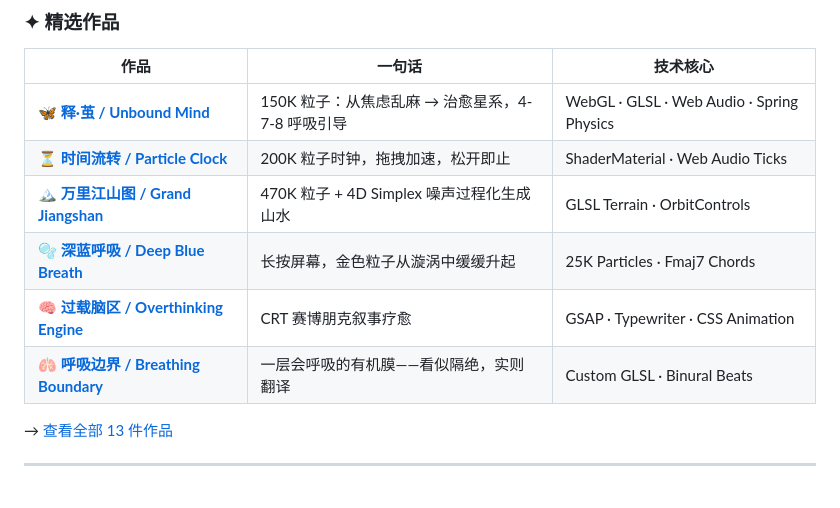
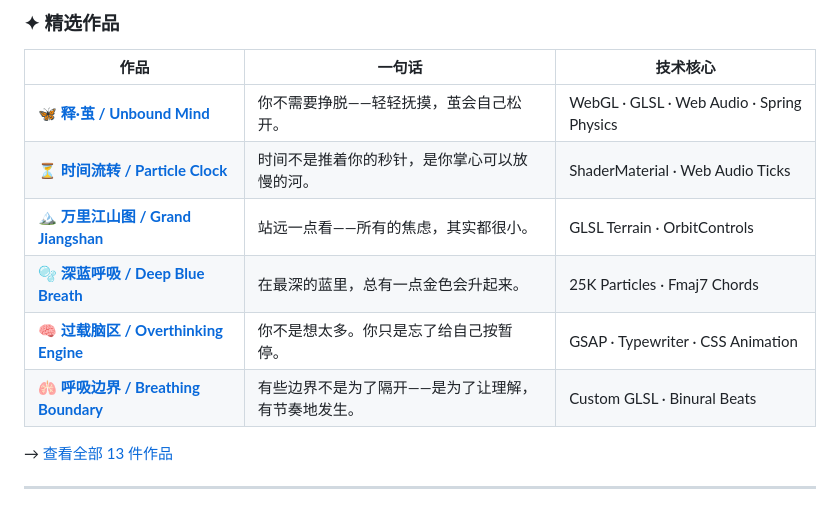
Before and after one commit to shasha1108/shasha1108, a Markdown page: README.md, the part around the change. GitHub-like rendering.

Commit message:
Rewrite featured works one-liners as healing quotes instead of tech descriptions

```diff
--- a/README.md
+++ b/README.md
@@ -110,12 +110,12 @@
 
 | 作品 | 一句话 | 技术核心 |
 |------|--------|----------|
-| 🦋 **[释·茧 / Unbound Mind](https://github.com/shasha1108/healing-visual-lab/tree/main/unbound-mind)** | 150K 粒子：从焦虑乱麻 → 治愈星系，4-7-8 呼吸引导 | WebGL · GLSL · Web Audio · Spring Physics |
-| ⏳ **[时间流转 / Particle Clock](https://github.com/shasha1108/healing-visual-lab/tree/main/time-particle-clock)** | 200K 粒子时钟，拖拽加速，松开即止 | ShaderMaterial · Web Audio Ticks |
-| 🏔️ **[万里江山图 / Grand Jiangshan](https://github.com/shasha1108/healing-visual-lab/tree/main/grand-jiangshan)** | 470K 粒子 + 4D Simplex 噪声过程化生成山水 | GLSL Terrain · OrbitControls |
-| 🫧 **[深蓝呼吸 / Deep Blue Breath](https://github.com/shasha1108/healing-visual-lab/tree/main/deep-blue-breath)** | 长按屏幕，金色粒子从漩涡中缓缓升起 | 25K Particles · Fmaj7 Chords |
-| 🧠 **[过载脑区 / Overthinking Engine](https://github.com/shasha1108/healing-visual-lab/tree/main/overthinking-engine)** | CRT 赛博朋克叙事疗愈 | GSAP · Typewriter · CSS Animation |
-| 🫁 **[呼吸边界 / Breathing Boundary](https://github.com/shasha1108/healing-visual-lab/tree/main/breathing-boundary)** | 一层会呼吸的有机膜——看似隔绝，实则翻译 | Custom GLSL · Binural Beats |
+| 🦋 **[释·茧 / Unbound Mind](https://github.com/shasha1108/healing-visual-lab/tree/main/unbound-mind)** | 你不需要挣脱——轻轻抚摸，茧会自己松开。 | WebGL · GLSL · Web Audio · Spring Physics |
+| ⏳ **[时间流转 / Particle Clock](https://github.com/shasha1108/healing-visual-lab/tree/main/time-particle-clock)** | 时间不是推着你的秒针，是你掌心可以放慢的河。 | ShaderMaterial · Web Audio Ticks |
+| 🏔️ **[万里江山图 / Grand Jiangshan](https://github.com/shasha1108/healing-visual-lab/tree/main/grand-jiangshan)** | 站远一点看——所有的焦虑，其实都很小。 | GLSL Terrain · OrbitControls |
+| 🫧 **[深蓝呼吸 / Deep Blue Breath](https://github.com/shasha1108/healing-visual-lab/tree/main/deep-blue-breath)** | 在最深的蓝里，总有一点金色会升起来。 | 25K Particles · Fmaj7 Chords |
+| 🧠 **[过载脑区 / Overthinking Engine](https://github.com/shasha1108/healing-visual-lab/tree/main/overthinking-engine)** | 你不是想太多。你只是忘了给自己按暂停。 | GSAP · Typewriter · CSS Animation |
+| 🫁 **[呼吸边界 / Breathing Boundary](https://github.com/shasha1108/healing-visual-lab/tree/main/breathing-boundary)** | 有些边界不是为了隔开——是为了让理解，有节奏地发生。 | Custom GLSL · Binural Beats |
 
 → [查看全部 13 件作品](https://github.com/shasha1108/healing-visual-lab#-works--%E4%BD%9C%E5%93%81%E7%9B%AE%E5%BD%95)
 
```
